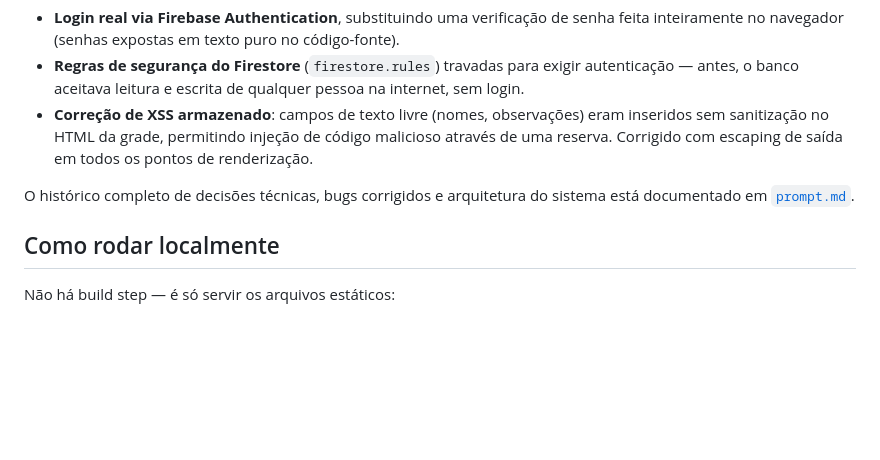
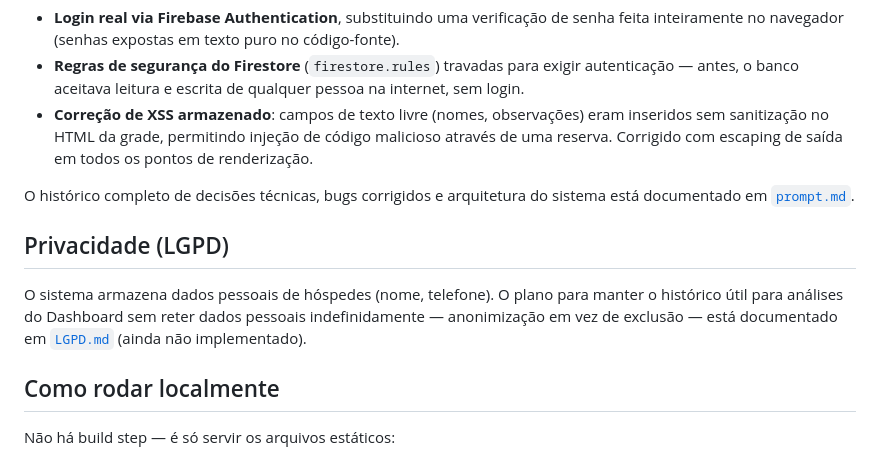
Before and after one commit to luisdienstmanntd/Gerenciador-de-Reservas, a Markdown page: README.md, the part around the change. Drawn GitHub-style; blank space fills up the shorter version.

Commit message:
Documenta plano de anonimização LGPD (LGPD.md) — pendente de decisão de prazo antes de codificar

```diff
--- a/README.md
+++ b/README.md
@@ -47,6 +47,10 @@ Depois da versão inicial (feita com apoio de IA), conduzi uma auditoria de segu
 
 O histórico completo de decisões técnicas, bugs corrigidos e arquitetura do sistema está documentado em [`prompt.md`](prompt.md).
 
+## Privacidade (LGPD)
+
+O sistema armazena dados pessoais de hóspedes (nome, telefone). O plano para manter o histórico útil para análises do Dashboard sem reter dados pessoais indefinidamente — anonimização em vez de exclusão — está documentado em [`LGPD.md`](LGPD.md) (ainda não implementado).
+
 ## Como rodar localmente
 
 Não há build step — é só servir os arquivos estáticos:
```
Also changed, not shown: LGPD.md (added, +48 -0 lines).
